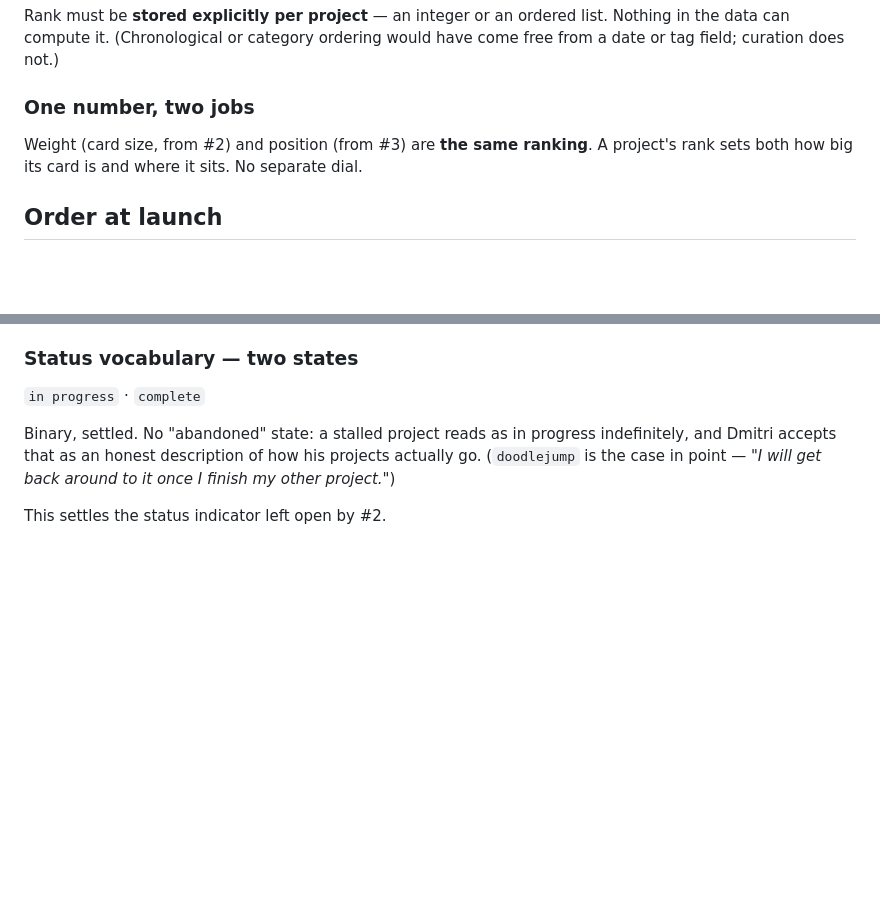
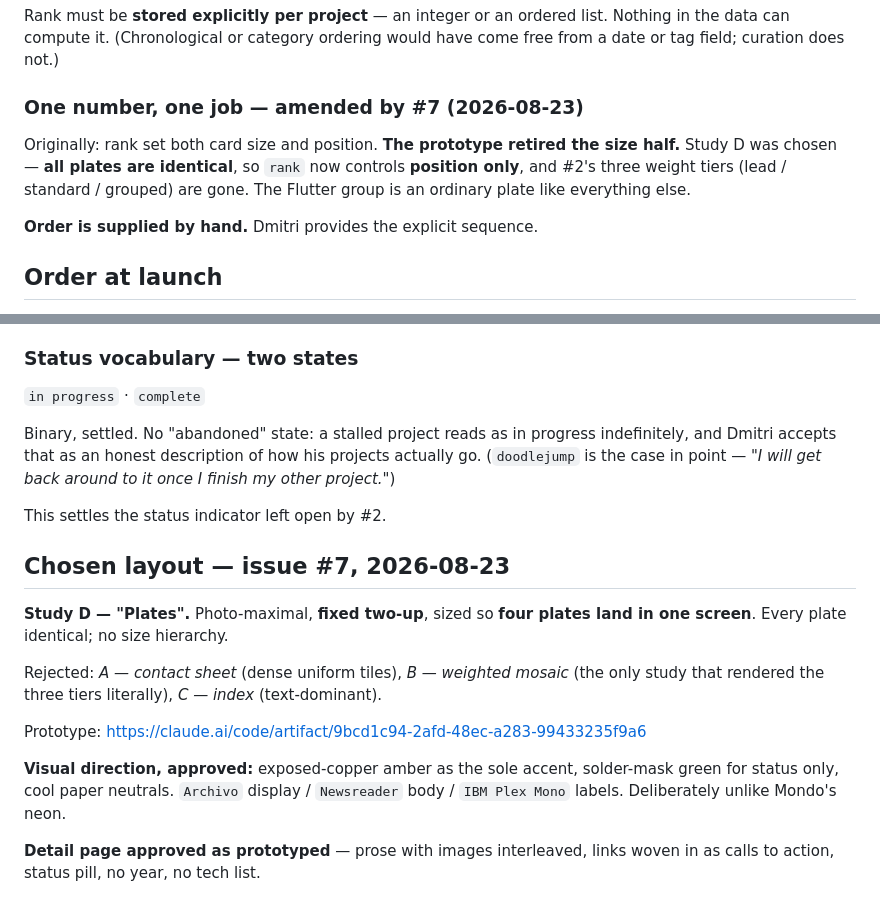
Before and after one commit to dmorales024/dmorales024.github.io, a Markdown page: docs/ordering-and-navigation.md, 2 parts joined by grey strips. GitHub-like rendering; blank space fills up the shorter version.

Commit message:
Record study D as the chosen layout; retire weight tiers per #7

```diff
--- a/docs/ordering-and-navigation.md
+++ b/docs/ordering-and-navigation.md
@@ -19,9 +19,11 @@ That cap is the load-bearing part. #2 established *no photo → no card*; #3 ext
 
 Rank must be **stored explicitly per project** — an integer or an ordered list. Nothing in the data can compute it. (Chronological or category ordering would have come free from a date or tag field; curation does not.)
 
-### One number, two jobs
+### One number, one job — amended by #7 (2026-08-23)
 
-Weight (card size, from #2) and position (from #3) are **the same ranking**. A project's rank sets both how big its card is and where it sits. No separate dial.
+Originally: rank set both card size and position. **The prototype retired the size half.** Study D was chosen — **all plates are identical**, so `rank` now controls **position only**, and #2's three weight tiers (lead / standard / grouped) are gone. The Flutter group is an ordinary plate like everything else.
+
+**Order is supplied by hand.** Dmitri provides the explicit sequence.
 
 ## Order at launch
 
@@ -56,3 +58,15 @@ A card carries exactly **two pieces of information** before a click:
 Binary, settled. No "abandoned" state: a stalled project reads as in progress indefinitely, and Dmitri accepts that as an honest description of how his projects actually go. (`doodlejump` is the case in point — *"I will get back around to it once I finish my other project."*)
 
 This settles the status indicator left open by #2.
+
+## Chosen layout — issue #7, 2026-08-23
+
+**Study D — "Plates".** Photo-maximal, **fixed two-up**, sized so **four plates land in one screen**. Every plate identical; no size hierarchy.
+
+Rejected: *A — contact sheet* (dense uniform tiles), *B — weighted mosaic* (the only study that rendered the three tiers literally), *C — index* (text-dominant).
+
+Prototype: https://claude.ai/code/artifact/9bcd1c94-2afd-48ec-a283-99433235f9a6
+
+**Visual direction, approved:** exposed-copper amber as the sole accent, solder-mask green for status only, cool paper neutrals. `Archivo` display / `Newsreader` body / `IBM Plex Mono` labels. Deliberately unlike Mondo's neon.
+
+**Detail page approved as prototyped** — prose with images interleaved, links woven in as calls to action, status pill, no year, no tech list.
```
Also changed, not shown: docs/detail-page-model.md (+2 -2 lines), docs/project-inventory.md (+1 -1 lines).
